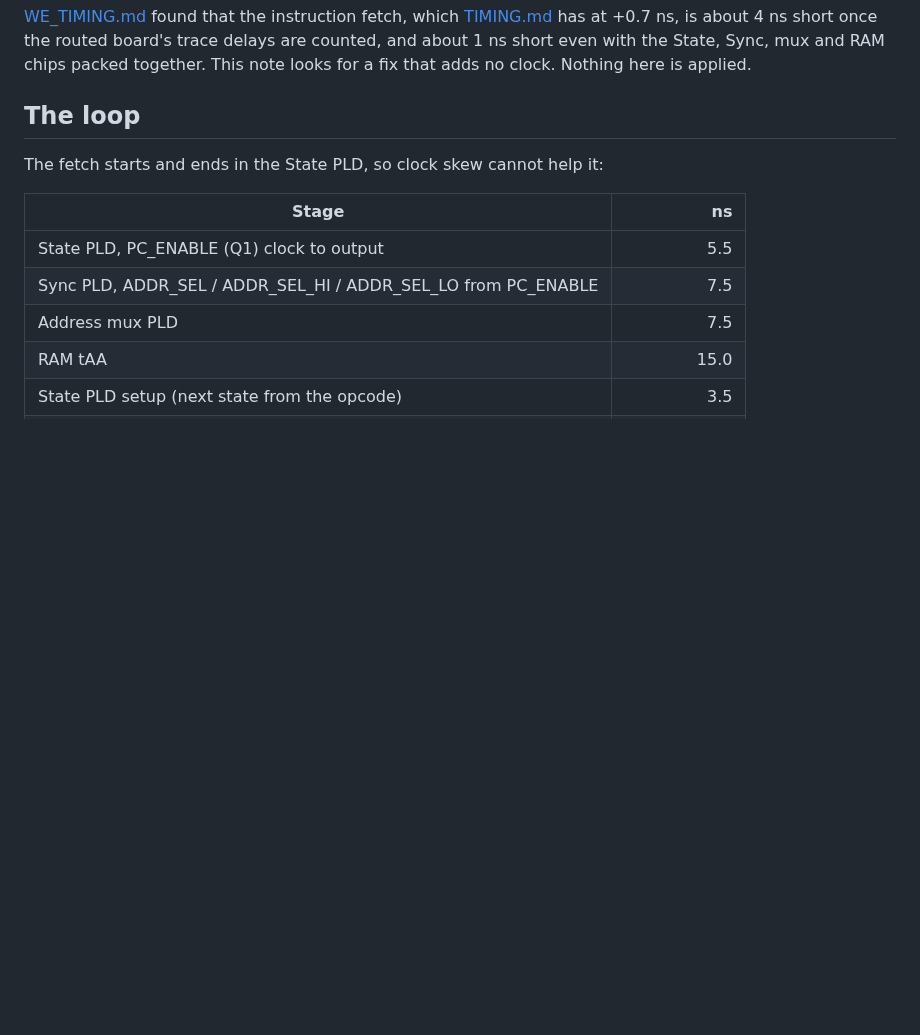
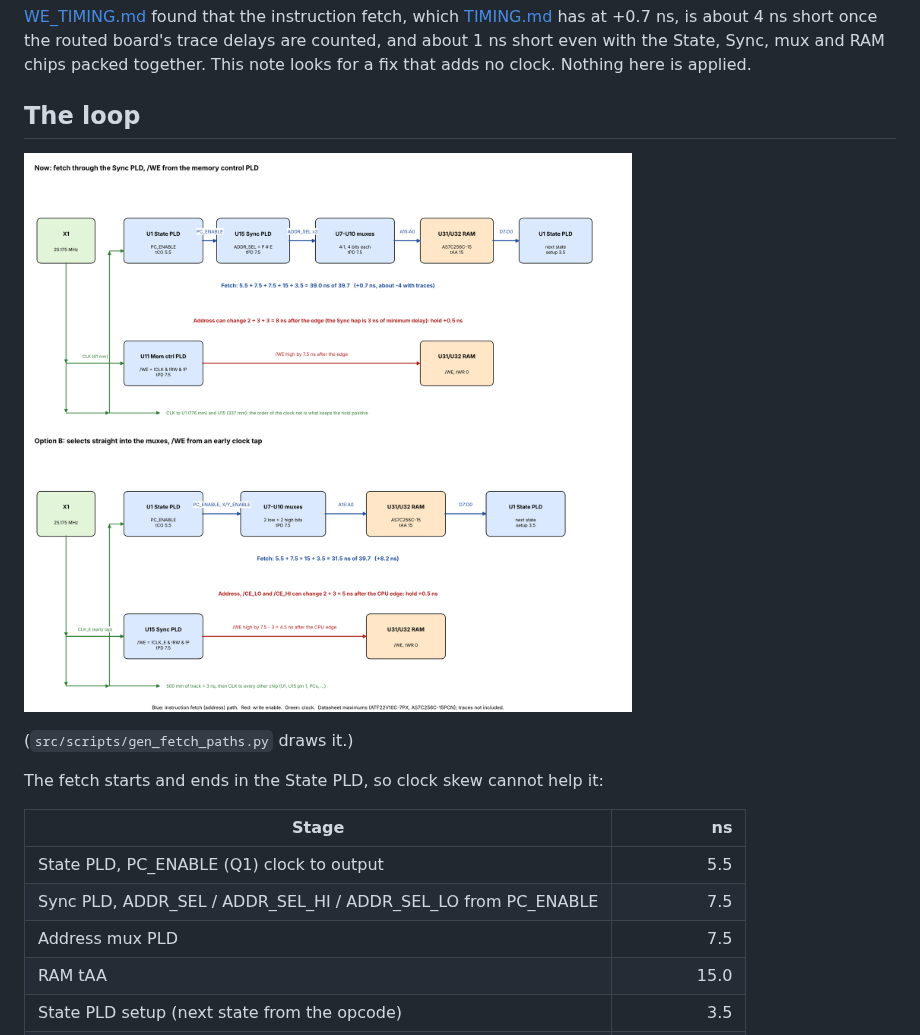
Before and after one commit to tocksin/placard, a Markdown page: docs/FETCH_TIMING.md, the part around the change. GitHub-like rendering; pictures changed too: docs/fetch_paths.png (added); blank space fills up the shorter version.

Commit message:
Fetch and /WE path diagram (docs/fetch_paths.png)
Co-Authored-By: Claude Fable 5.1 <noreply@anthropic.com>
Claude-Session: https://claude.ai/code/session_01DnW5SSBUc8XDbr4GrYdwj8

```diff
--- a/docs/FETCH_TIMING.md
+++ b/docs/FETCH_TIMING.md
@@ -9,6 +9,10 @@ Sync, mux and RAM chips packed together.  This note looks for a fix that
 adds no clock.  Nothing here is applied.
 
 ## The loop
+
+![Fetch and /WE paths, now and option B](fetch_paths.png)
+
+(`src/scripts/gen_fetch_paths.py` draws it.)
 
 The fetch starts and ends in the State PLD, so clock skew cannot help it:
 
```
Also changed, not shown: 1 other file.
